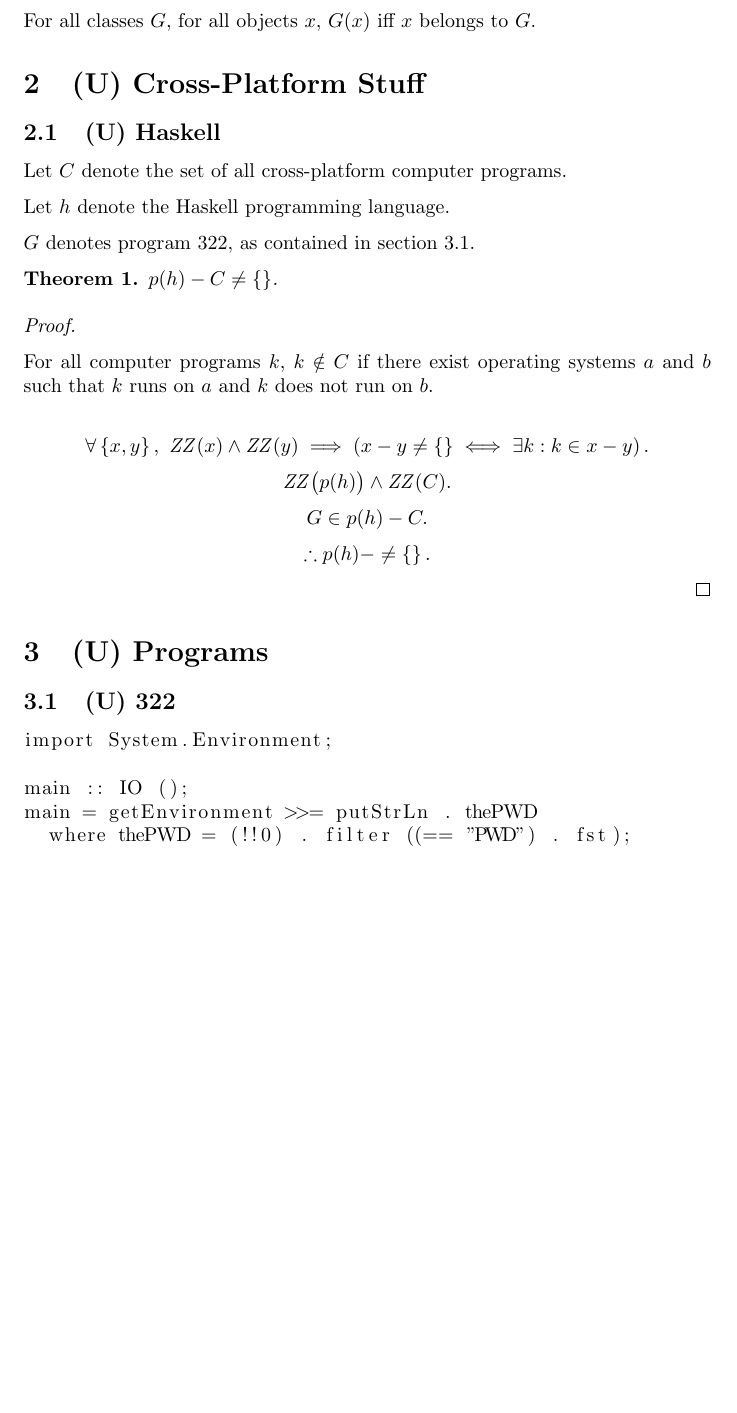
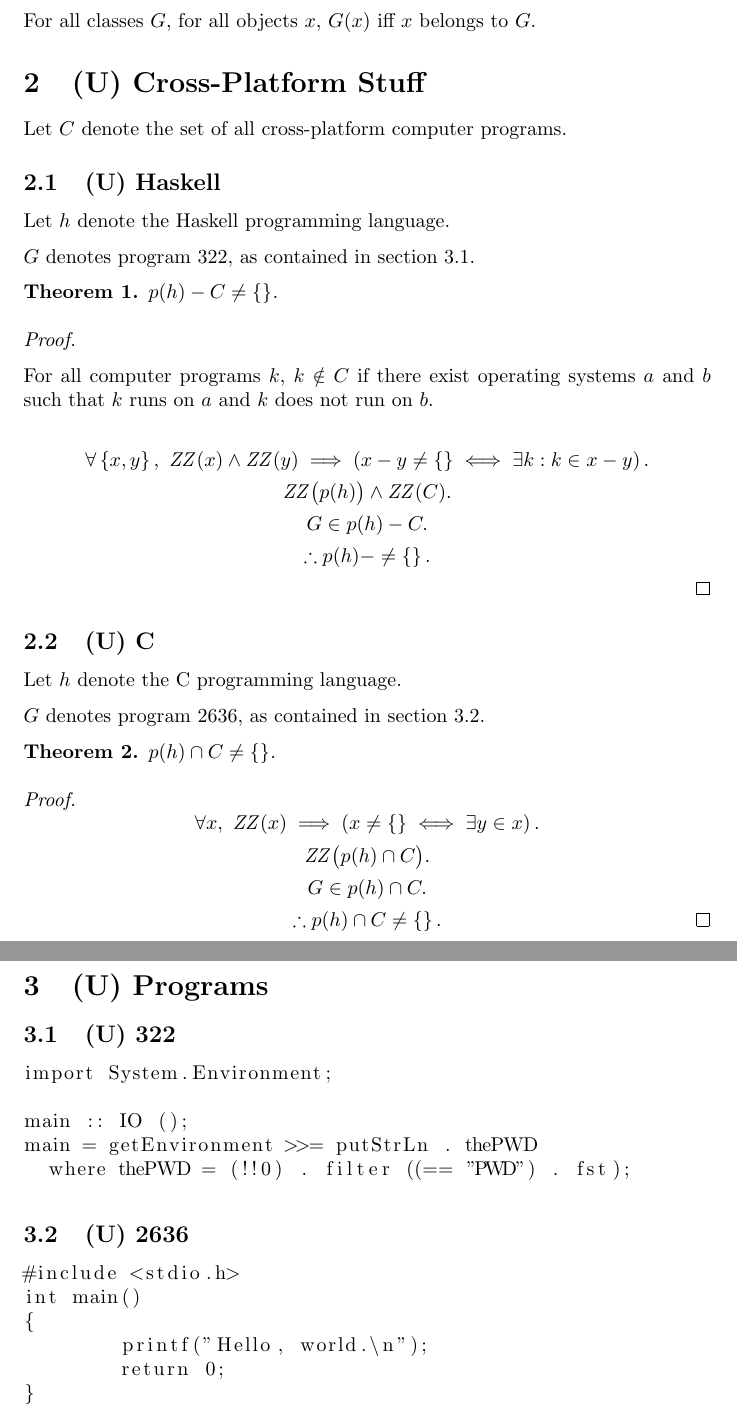
Before and after one commit to varikvalefor/general-documents, a LaTeX document (myths-in-computer-programming.tex): part of the page before the commit and two parts of pages 1 and 2 of 2 after it, the two joined at a grey line, cut so that both start at the same text, the shorter picture padded with empty space. Compiled offline with pdfLaTeX.

Commit message:
myths-in-computer-programming.tex: C programs CAN be cross-platform.

```diff
--- a/myths-in-computer-programming.tex
+++ b/myths-in-computer-programming.tex
@@ -19,9 +19,8 @@
 		For all classes $G$, for all objects $x$, $G(x)$ iff $x$ belongs to
 		$G$.
 	\section{(U) Cross-Platform Stuff}
+			Let $C$ denote the set of all cross-platform computer programs.
 		\subsection{(U) Haskell}
-			Let $C$ denote the set of all cross-platform computer programs.
-
 			Let $h$ denote the Haskell programming language.
 
 			$G$ denotes program 322, as contained in \cref{subsection:p322}.
@@ -51,6 +50,29 @@
 					\therefore p(h) -  \neq \left\{\right\}.
 				\]
 			\end{proof}
+		\subsection{(U) C}
+			Let $h$ denote the C programming language.
+
+			$G$ denotes program 2636, as contained in \cref{subsection:p2636}.
+			\begin{thm}
+				$p(h) \cap C \neq \left\{\right\}$.
+			\end{thm}
+			\begin{proof}
+				\[
+					\forall x,\
+					\mathit{ZZ}(x) \implies
+					\left(x \neq \left\{\right\} \iff \exists y \in x\right).
+				\]
+				\[
+					\mathit{ZZ}\big(p(h) \cap C\big).
+				\]
+				\[
+					G \in p(h) \cap C.
+				\]
+				\[
+					\therefore p(h) \cap C \neq \left\{\right\}.\qedhere
+				\]
+			\end{proof}
 	\section{(U) Programs}
 		\subsection{(U) 322}\label{subsection:p322}
 			\begin{lstlisting}
@@ -60,4 +82,13 @@ main :: IO ();
 main = getEnvironment >>= putStrLn . thePWD
   where thePWD = (!!0) . filter ((== "PWD") . fst);
 			\end{lstlisting}
+		\subsection{(U) 2636}\label{subsection:p2636}
+			\begin{lstlisting}
+#include <stdio.h>
+int main()
+{
+	printf("Hello, world.\n");
+	return 0;
+}
+			\end{lstlisting}
 \end{document}
```
